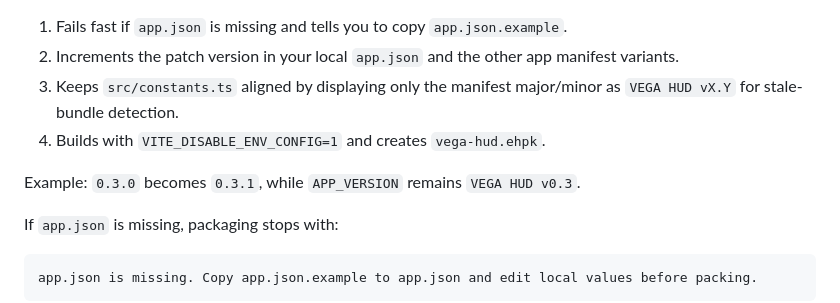
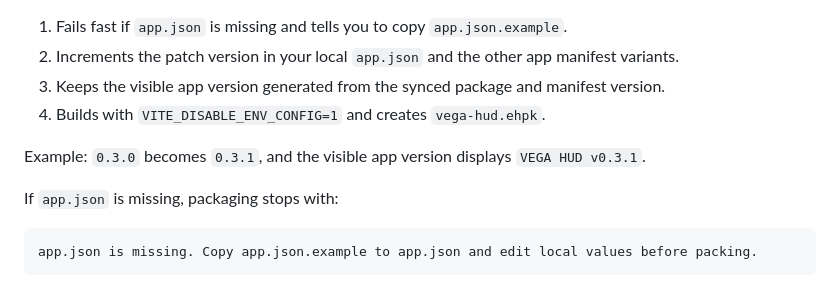
Before and after one commit to danielnguyen/g2-vega-hud, a Markdown page: README.md, the part around the change. Drawn GitHub-style.

Commit message:
Fix packaging version docs

```diff
--- a/README.md
+++ b/README.md
@@ -91,10 +91,10 @@ Use `npm run pack` for Even Hub uploads. It automatically:
 
 1. Fails fast if `app.json` is missing and tells you to copy `app.json.example`.
 2. Increments the patch version in your local `app.json` and the other app manifest variants.
-3. Keeps `src/constants.ts` aligned by displaying only the manifest major/minor as `VEGA HUD vX.Y` for stale-bundle detection.
+3. Keeps the visible app version generated from the synced package and manifest version.
 4. Builds with `VITE_DISABLE_ENV_CONFIG=1` and creates `vega-hud.ehpk`.
 
-Example: `0.3.0` becomes `0.3.1`, while `APP_VERSION` remains `VEGA HUD v0.3`.
+Example: `0.3.0` becomes `0.3.1`, and the visible app version displays `VEGA HUD v0.3.1`.
 
 If `app.json` is missing, packaging stops with:
 
```
